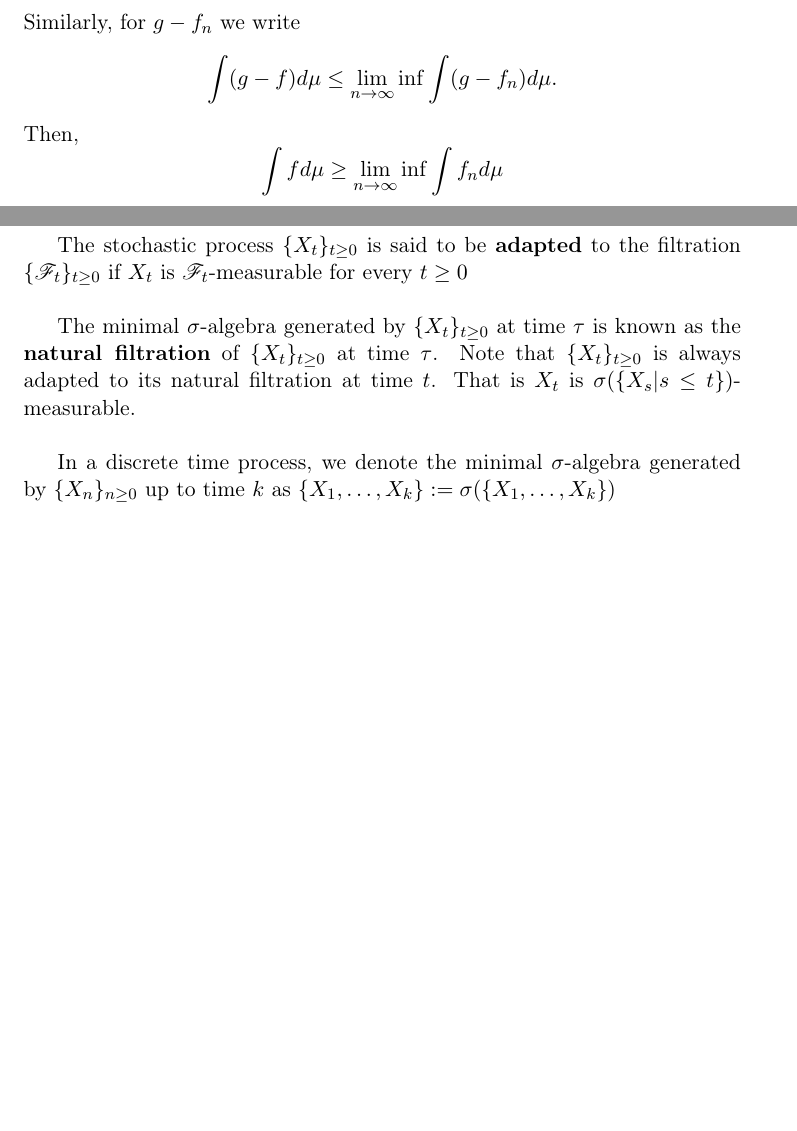
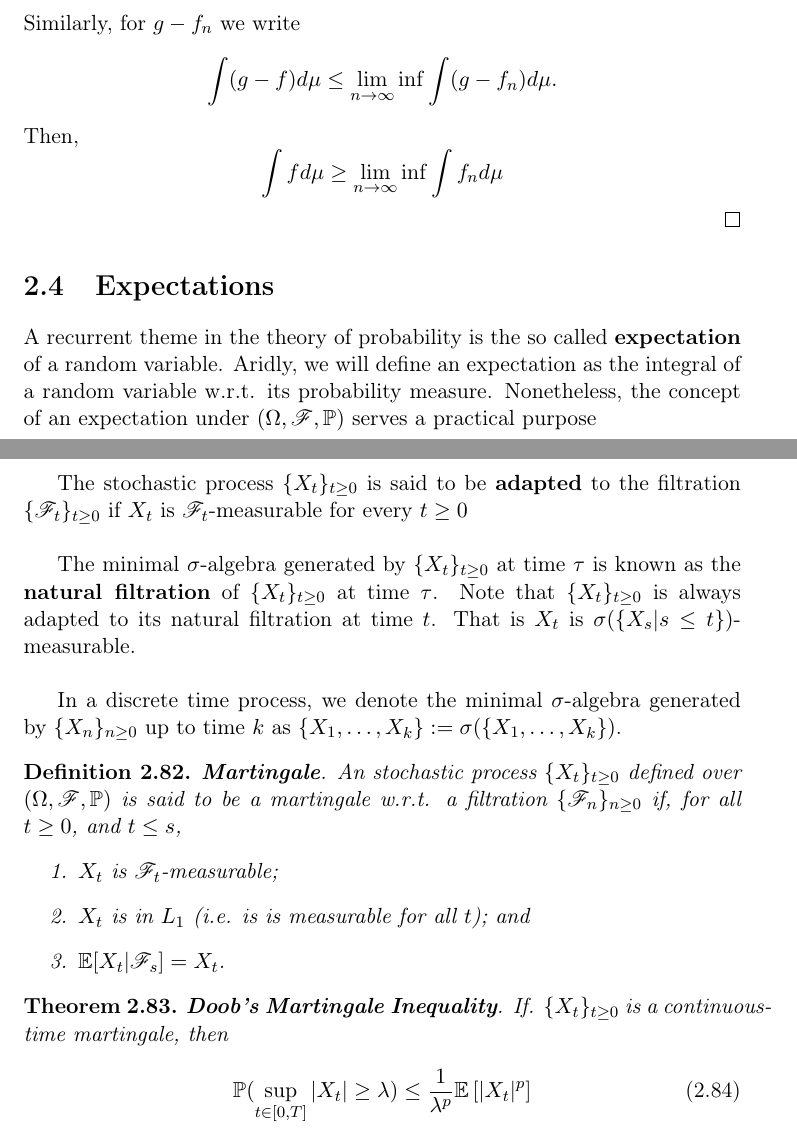
Before and after one commit to gerdm/TGMAFFIRO, a LaTeX document (TGMAFFIRO.tex, which reads chapters/ch2.tex): two parts of pages 23 and 28 of 45, joined at a grey line, cut so that both start at the same text, the shorter picture padded with empty space. Compiled offline with pdfLaTeX.

Commit message:
edit chapters; added graphs

```diff
--- a/chapters/ch2.tex
+++ b/chapters/ch2.tex
@@ -506,6 +519,8 @@ If the sequence $\{f_n\}_{n\geq 1}$ is such that $f_n \to f$ in measure, and $|f
 	\]
 \end{proof}
 
+\section{Expectations}
+A recurrent theme in the theory of probability is the so called \textbf{expectation} of a random variable. Aridly, we will define an expectation as the integral of a random variable w.r.t. its probability measure. Nonetheless, the concept of an expectation under $\ProbSpace$ serves a practical purpose
 
 \begin{definition} (\textbf{Expectation})
 	Let $X$ be a random variable on $\ProbSpace$. The integral of $X$ w.r.t. the measure $\Pm$ is known as the expectation of $X$ w.r.t. $\Pm$.
@@ -683,7 +696,24 @@ The stochastic process $\ctspr$ is said to be \textbf{adapted} to the filtration
 
 The minimal $\salg$ generated by $\ctspr$ at time $\tau$ is known as the \textbf{natural filtration} of $\ctspr$ at time $\tau$. Note that $\ctspr$ is always adapted to its natural filtration at time $t$. That is $X_t$ is $\sigma(\{X_s | s \leq t\})$-measurable.\\
 
-In a discrete time process, we denote the minimal $\salg$ generated by $\dtspr$ up to time $k$ as $\{X_1, \ldots, X_k\} := \sigma(\{X_1, \ldots, X_k\})$
+In a discrete time process, we denote the minimal $\salg$ generated by $\dtspr$ up to time $k$ as $\{X_1, \ldots, X_k\} := \sigma(\{X_1, \ldots, X_k\})$.
+
+\begin{definition} \textbf{Martingale}.
+	An stochastic process $\ctspr$ defined over $\ProbSpace$ is said to be a martingale w.r.t. a filtration $\{\salgF_n\}_{n\geq 0}$ if, for all $t \geq 0$, and $t \leq s$,
+	\begin{enumerate}
+		\item $X_t$ is $\salgF_t$-measurable;
+		\item $X_t$ is in $L_1$ (i.e. is is measurable for all $t$); and
+		\item $\E[X_t | \salgF_s] = X_t$.
+	\end{enumerate}
+\end{definition}
+
+\begin{theorem} \textbf{Doob's Martingale Inequality}. \label{th:doob_martingale}
+	If. $\ctspr$ is a continuous-time martingale, then
+	\begin{equation}
+		\Pm(\sup_{t\in [0, T]} |X_t| \geq \lambda) \leq \frac{1}{\lambda^p}\E\left[|X_t|^p\right]
+	\end{equation}
+
+\end{theorem}
 
 
 \end{document}
```
Also changed, not shown: chapters/ch3.tex (+1 -2 lines), chapters/ch2.tex (37 more changed lines), 1 other file.
